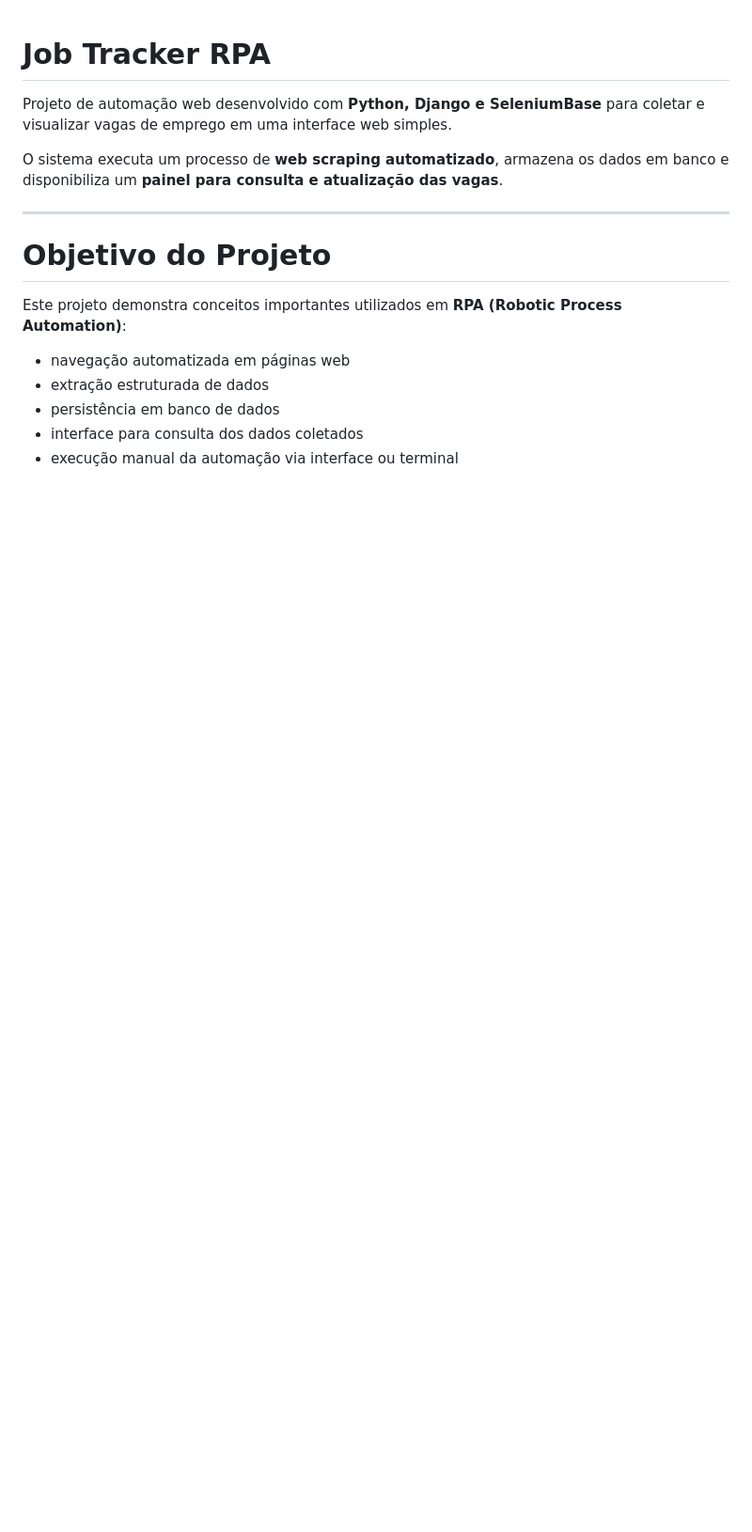
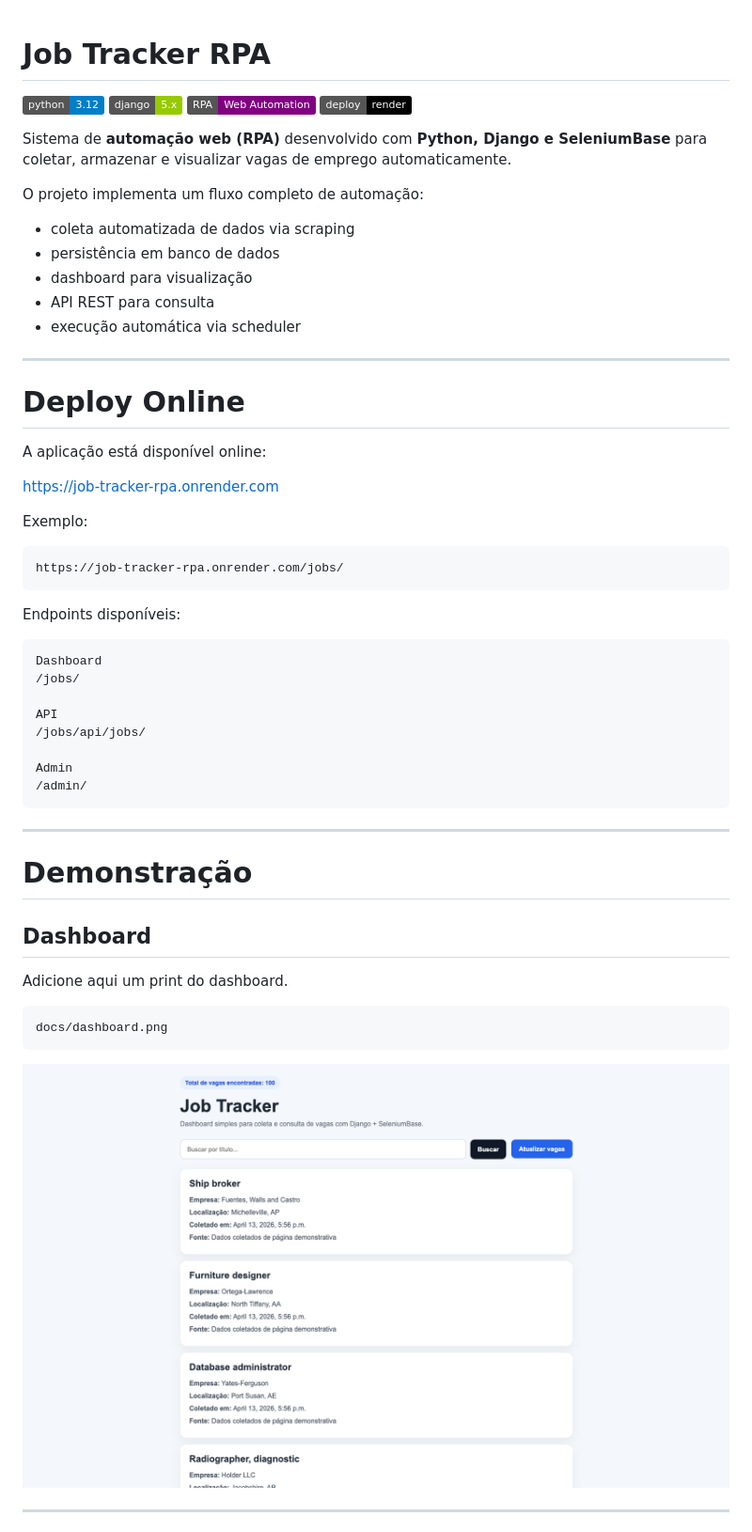
Before and after one commit to kirz4/job-tracker-rpa, a Markdown page: README.md, the part around one of its changes. Shown at 94% size. Drawn GitHub-style; pictures changed too: image-1.png (added); badges without logos; blank space fills up the shorter version.

Commit message:
docs: improve README with deployment and screenshots

```diff
--- a/README.md
+++ b/README.md
@@ -1,22 +1,56 @@
 # Job Tracker RPA
 
-Projeto de automação web desenvolvido com **Python, Django e
-SeleniumBase** para coletar e visualizar vagas de emprego em uma
-interface web simples.
+![Python](https://img.shields.io/badge/python-3.12-blue)
+![Django](https://img.shields.io/badge/django-5.x-green)
+![Automation](https://img.shields.io/badge/RPA-Web%20Automation-purple)
+![Deployment](https://img.shields.io/badge/deploy-render-black)
 
-O sistema executa um processo de **web scraping automatizado**, armazena
-os dados em banco e disponibiliza um **painel para consulta e
-atualização das vagas**.
+Sistema de **automação web (RPA)** desenvolvido com **Python, Django e
+SeleniumBase** para coletar, armazenar e visualizar vagas de emprego
+automaticamente.
+
+O projeto implementa um fluxo completo de automação:
+
+-   coleta automatizada de dados via scraping
+-   persistência em banco de dados
+-   dashboard para visualização
+-   API REST para consulta
+-   execução automática via scheduler
 
 ------------------------------------------------------------------------
 
-# Objetivo do Projeto
+# Deploy Online
 
-Este projeto demonstra conceitos importantes utilizados em **RPA
-(Robotic Process Automation)**:
+A aplicação está disponível online:
 
--   navegação automatizada em páginas web
--   extração estruturada de dados
--   persistência em banco de dados
--   interface para consulta dos dados coletados
--   execução manual da automação via interface ou terminal
+https://job-tracker-rpa.onrender.com
+
+Exemplo:
+
+    https://job-tracker-rpa.onrender.com/jobs/
+
+Endpoints disponíveis:
+
+    Dashboard
+    /jobs/
+
+    API
+    /jobs/api/jobs/
+
+    Admin
+    /admin/
+
+------------------------------------------------------------------------
+
+# Demonstração
+
+## Dashboard
+
+Adicione aqui um print do dashboard.
+
+    docs/dashboard.png
+
+![Dashboard](image-1.png)
+
+------------------------------------------------------------------------
+
```
Also changed, not shown: other parts of README.md (+142 -55 lines), image-2.png (added), image.png (added).
